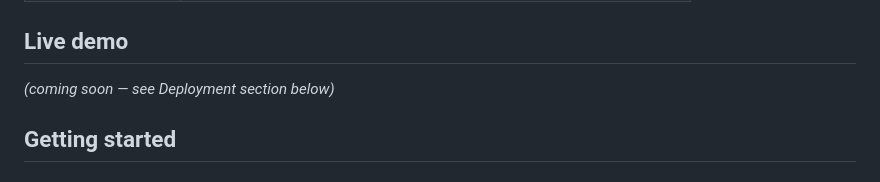
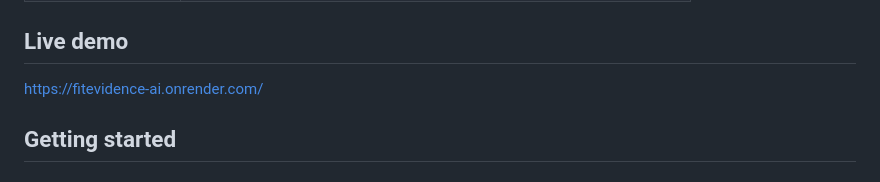
Before and after one commit to Prithith/FitEvidence-AI, a Markdown page: README.md, the part around the change. GitHub-like rendering.

Commit message:
Update live demo section in README
Removed placeholder text for live demo and added link.

```diff
--- a/README.md
+++ b/README.md
@@ -59,8 +59,7 @@ flowchart TD
 
 ## Live demo
 
-*(coming soon — see Deployment section below)*
-
+https://fitevidence-ai.onrender.com/
 ## Getting started
 
 ### 1. Get a free Gemini API key
```
